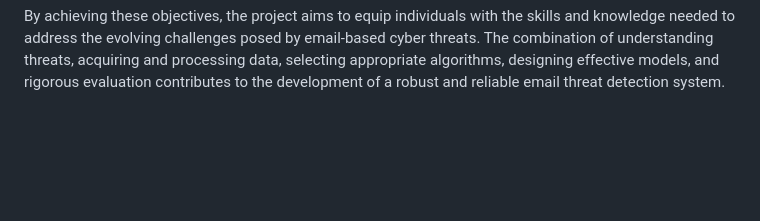
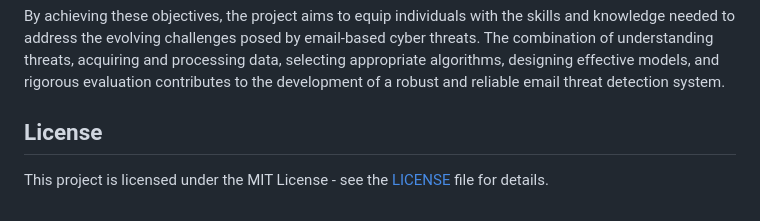
Before and after one commit to deepraj21/Spam-email-detection, a Markdown page: README.md, the part around the change. Drawn GitHub-style; blank space fills up the shorter version.

```diff
--- a/README.md
+++ b/README.md
@@ -99,3 +99,7 @@ In today's interconnected world, email remains one of the primary communication
    - Goal: Validate the system's effectiveness through rigorous testing methodologies, including cross-validation techniques and parameter tuning. This step ensures the robustness and reliability of the Suspicious Email Detection system under different scenarios.
 
 By achieving these objectives, the project aims to equip individuals with the skills and knowledge needed to address the evolving challenges posed by email-based cyber threats. The combination of understanding threats, acquiring and processing data, selecting appropriate algorithms, designing effective models, and rigorous evaluation contributes to the development of a robust and reliable email threat detection system.
+
+## License
+
+This project is licensed under the MIT License - see the [LICENSE](LICENSE) file for details.
```
